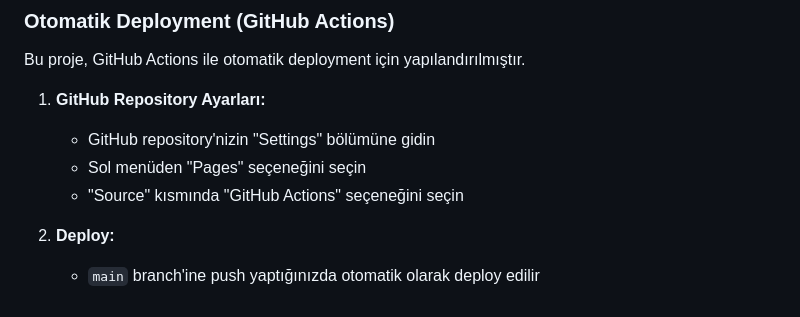
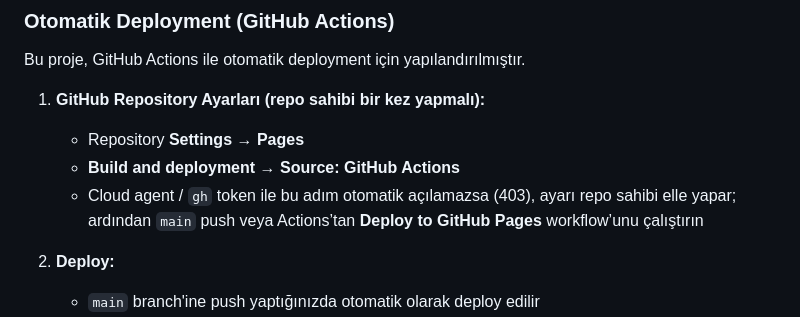
Before and after one commit to EkremTezcanSaridag/kisiselsite, a Markdown page: README.md, the part around the change. Drawn GitHub-style.

Commit message:
Document manual GitHub Pages enablement step
Co-authored-by: Ekrem Tezcan Sarıdağ <EkremTezcanSaridag@users.noreply.github.com>

```diff
--- a/README.md
+++ b/README.md
@@ -67,10 +67,10 @@ npx http-server
 
 Bu proje, GitHub Actions ile otomatik deployment için yapılandırılmıştır.
 
-1. **GitHub Repository Ayarları:**
-   - GitHub repository'nizin "Settings" bölümüne gidin
-   - Sol menüden "Pages" seçeneğini seçin
-   - "Source" kısmında "GitHub Actions" seçeneğini seçin
+1. **GitHub Repository Ayarları (repo sahibi bir kez yapmalı):**
+   - Repository **Settings → Pages**
+   - **Build and deployment → Source:** **GitHub Actions**
+   - Cloud agent / `gh` token ile bu adım otomatik açılamazsa (403), ayarı repo sahibi elle yapar; ardından `main` push veya Actions’tan **Deploy to GitHub Pages** workflow’unu çalıştırın
 
 2. **Deploy:**
    - `main` branch'ine push yaptığınızda otomatik olarak deploy edilir
```
